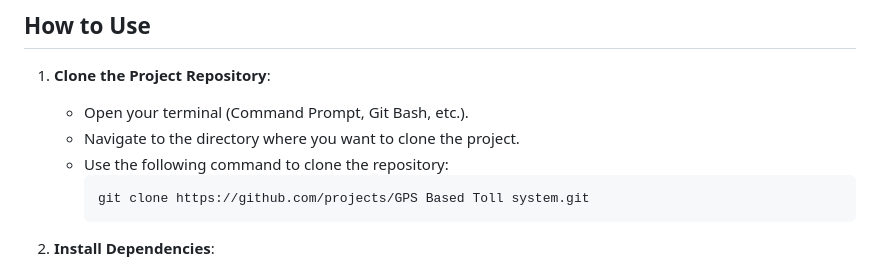
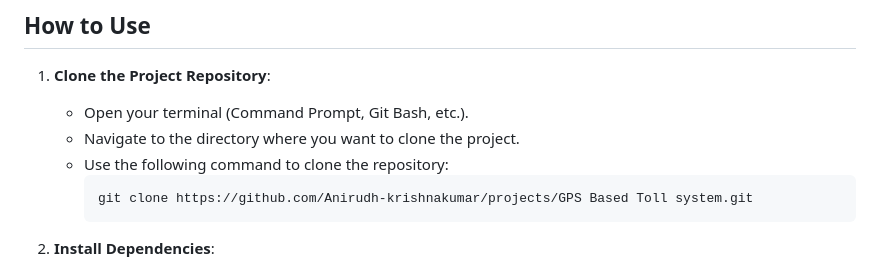
Before and after one commit to Anirudh-krishnakumar/projects, a Markdown page: GPS Based Toll system/README.md, the part around the change. Rendered like a GitHub page.

````diff
--- a/GPS Based Toll system/README.md
+++ b/GPS Based Toll system/README.md
@@ -27,7 +27,7 @@ This project simulates a system to calculate toll charges based on vehicle locat
    - Navigate to the directory where you want to clone the project.
    - Use the following command to clone the repository:
      ```sh
-     git clone https://github.com/projects/GPS Based Toll system.git
+     git clone https://github.com/Anirudh-krishnakumar/projects/GPS Based Toll system.git
      ```
 
 2. **Install Dependencies**:
````
